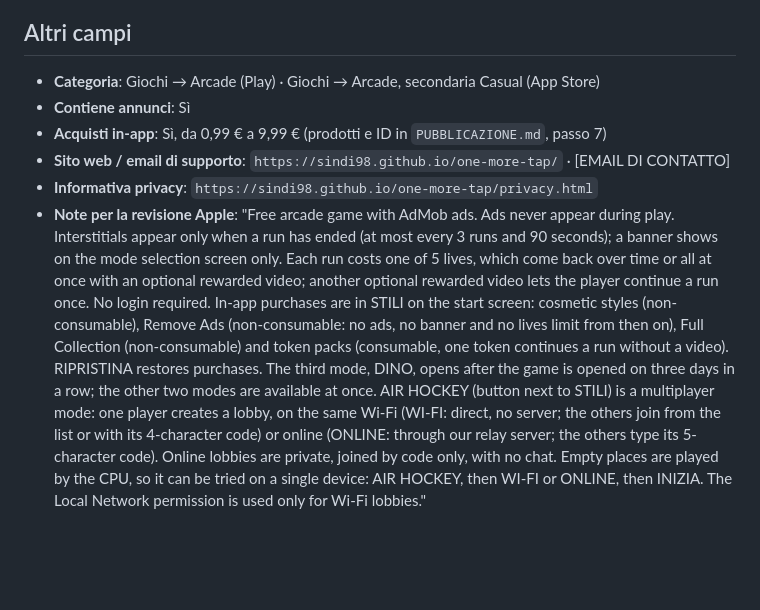
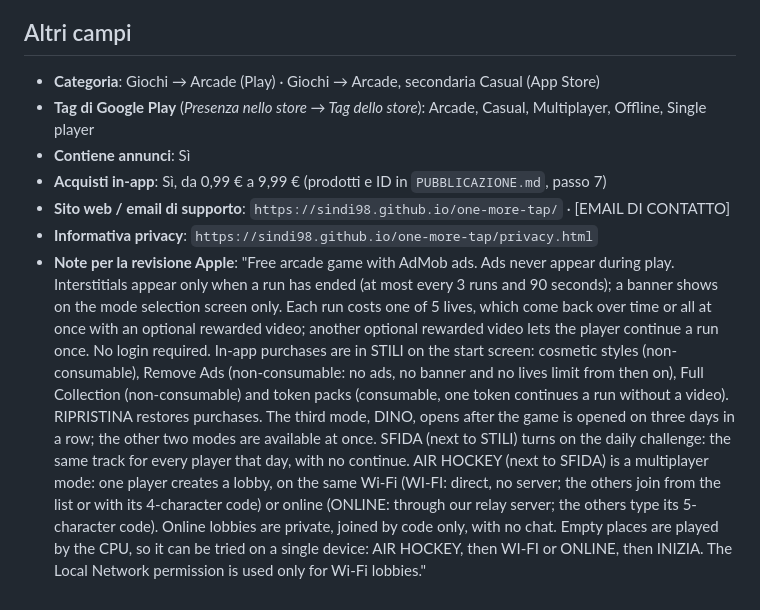
Before and after one commit to Sindi98/one-more-tap, a Markdown page: store/scheda_store.md, the part around one of its changes. Rendered like a GitHub page; blank space fills up the shorter version.

```diff
--- a/store/scheda_store.md
+++ b/store/scheda_store.md
@@ -109,8 +154,9 @@ Optional purchases: styles for the colours and the ball, tokens to continue with
 ## Altri campi
 
 - **Categoria**: Giochi → Arcade (Play) · Giochi → Arcade, secondaria Casual (App Store)
+- **Tag di Google Play** (*Presenza nello store → Tag dello store*): Arcade, Casual, Multiplayer, Offline, Single player
 - **Contiene annunci**: Sì
 - **Acquisti in-app**: Sì, da 0,99 € a 9,99 € (prodotti e ID in `PUBBLICAZIONE.md`, passo 7)
 - **Sito web / email di supporto**: `https://sindi98.github.io/one-more-tap/` · [EMAIL DI CONTATTO]
 - **Informativa privacy**: `https://sindi98.github.io/one-more-tap/privacy.html`
-- **Note per la revisione Apple**: "Free arcade game with AdMob ads. Ads never appear during play. Interstitials appear only when a run has ended (at most every 3 runs and 90 seconds); a banner shows on the mode selection screen only. Each run costs one of 5 lives, which come back over time or all at once with an optional rewarded video; another optional rewarded video lets the player continue a run once. No login required. In-app purchases are in STILI on the start screen: cosmetic styles (non-consumable), Remove Ads (non-consumable: no ads, no banner and no lives limit from then on), Full Collection (non-consumable) and token packs (consumable, one token continues a run without a video). RIPRISTINA restores purchases. The third mode, DINO, opens after the game is opened on three days in a row; the other two modes are available at once. AIR HOCKEY (button next to STILI) is a multiplayer mode: one player creates a lobby, on the same Wi-Fi (WI-FI: direct, no server; the others join from the list or with its 4-character code) or online (ONLINE: through our relay server; the others type its 5-character code). Online lobbies are private, joined by code only, with no chat. Empty places are played by the CPU, so it can be tried on a single device: AIR HOCKEY, then WI-FI or ONLINE, then INIZIA. The Local Network permission is used only for Wi-Fi lobbies."
+- **Note per la revisione Apple**: "Free arcade game with AdMob ads. Ads never appear during play. Interstitials appear only when a run has ended (at most every 3 runs and 90 seconds); a banner shows on the mode selection screen only. Each run costs one of 5 lives, which come back over time or all at once with an optional rewarded video; another optional rewarded video lets the player continue a run once. No login required. In-app purchases are in STILI on the start screen: cosmetic styles (non-consumable), Remove Ads (non-consumable: no ads, no banner and no lives limit from then on), Full Collection (non-consumable) and token packs (consumable, one token continues a run without a video). RIPRISTINA restores purchases. The third mode, DINO, opens after the game is opened on three days in a row; the other two modes are available at once. SFIDA (next to STILI) turns on the daily challenge: the same track for every player that day, with no continue. AIR HOCKEY (next to SFIDA) is a multiplayer mode: one player creates a lobby, on the same Wi-Fi (WI-FI: direct, no server; the others join from the list or with its 4-character code) or online (ONLINE: through our relay server; the others type its 5-character code). Online lobbies are private, joined by code only, with no chat. Empty places are played by the CPU, so it can be tried on a single device: AIR HOCKEY, then WI-FI or ONLINE, then INIZIA. The Local Network permission is used only for Wi-Fi lobbies."
```
Also changed, not shown: other parts of store/scheda_store.md (+80 -35 lines).
